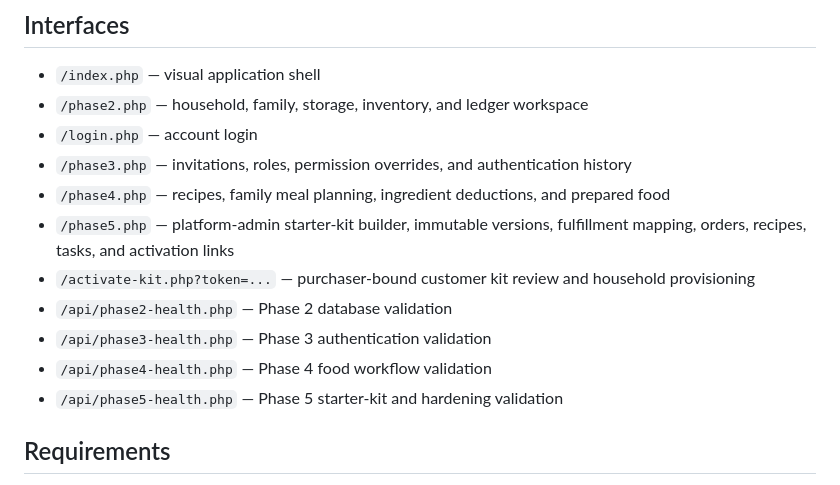
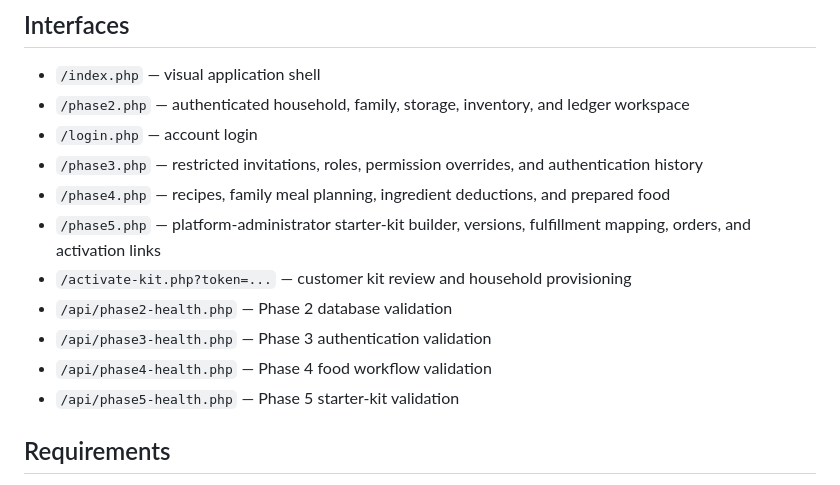
Before and after one commit to bigriversocial74/foodfarm, a Markdown page: README.md, the part around one of its changes. Rendered like a GitHub page.

```diff
--- a/README.md
+++ b/README.md
@@ -5,16 +5,16 @@ Homestead is a household food system for growing, storing, cooking, preserving,
 ## Interfaces
 
 - `/index.php` — visual application shell
-- `/phase2.php` — household, family, storage, inventory, and ledger workspace
+- `/phase2.php` — authenticated household, family, storage, inventory, and ledger workspace
 - `/login.php` — account login
-- `/phase3.php` — invitations, roles, permission overrides, and authentication history
+- `/phase3.php` — restricted invitations, roles, permission overrides, and authentication history
 - `/phase4.php` — recipes, family meal planning, ingredient deductions, and prepared food
-- `/phase5.php` — platform-admin starter-kit builder, immutable versions, fulfillment mapping, orders, recipes, tasks, and activation links
-- `/activate-kit.php?token=...` — purchaser-bound customer kit review and household provisioning
+- `/phase5.php` — platform-administrator starter-kit builder, versions, fulfillment mapping, orders, and activation links
+- `/activate-kit.php?token=...` — customer kit review and household provisioning
 - `/api/phase2-health.php` — Phase 2 database validation
 - `/api/phase3-health.php` — Phase 3 authentication validation
 - `/api/phase4-health.php` — Phase 4 food workflow validation
-- `/api/phase5-health.php` — Phase 5 starter-kit and hardening validation
+- `/api/phase5-health.php` — Phase 5 starter-kit validation
 
 ## Requirements
 
```
Also changed, not shown: other parts of README.md (+30 -25 lines).
